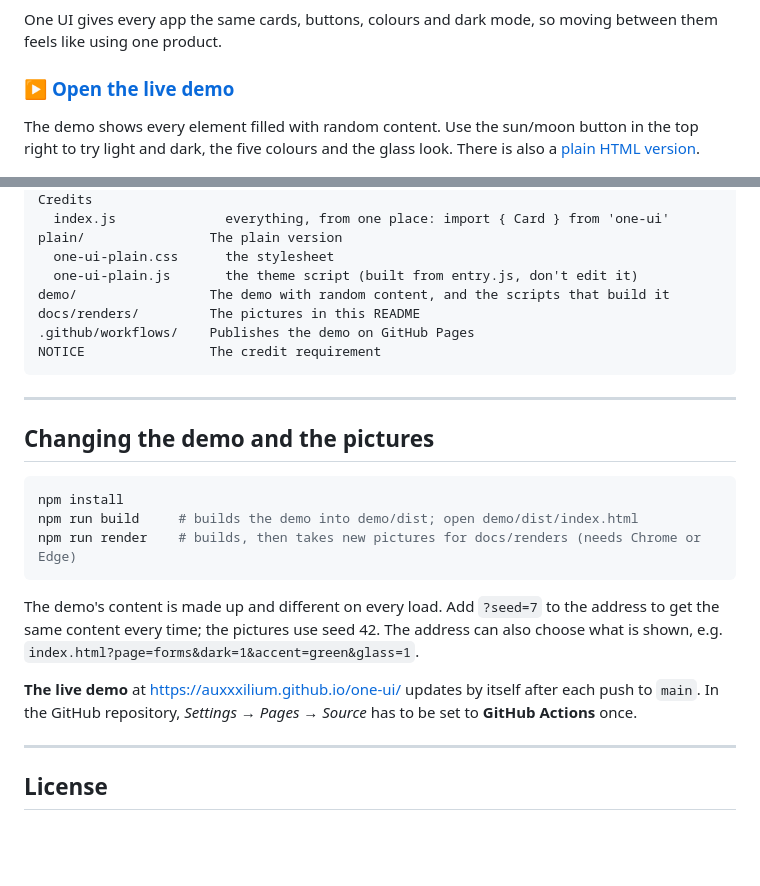
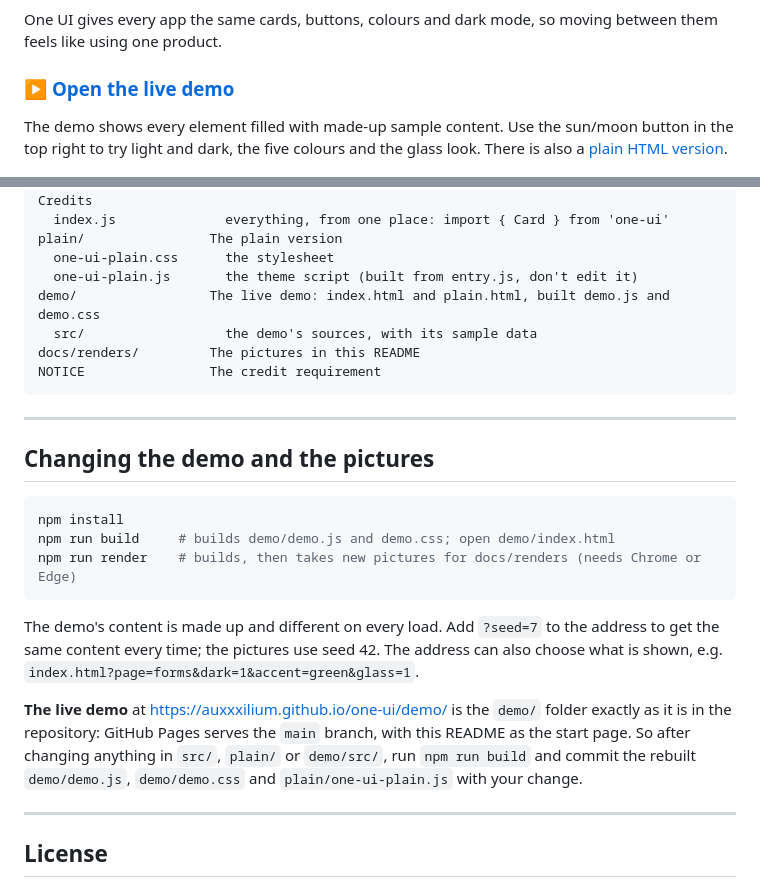
Before and after one commit to AuxXxilium/one-ui, a Markdown page: README.md, 2 parts joined by grey strips. Rendered like a GitHub page; blank space fills up the shorter version.

````diff
--- a/README.md
+++ b/README.md
@@ -8,5 +8,5 @@ One UI gives every app the same cards, buttons, colours and dark mode, so moving
 
-The demo shows every element filled with random content. Use the sun/moon button in the top right to try light and dark, the five colours and the glass look. There is also a [plain HTML version](https://auxxxilium.github.io/one-ui/plain.html).
+The demo shows every element filled with made-up sample content. Use the sun/moon button in the top right to try light and dark, the five colours and the glass look. There is also a [plain HTML version](https://auxxxilium.github.io/one-ui/demo/plain.html).
 
 ![The overview page of the demo](docs/renders/overview-light.png)
 
@@ -498,9 +498,9 @@ src/                  The preset (Preact + Tailwind)
 plain/                The plain version
   one-ui-plain.css      the stylesheet
   one-ui-plain.js       the theme script (built from entry.js, don't edit it)
-demo/                 The demo with random content, and the scripts that build it
+demo/                 The live demo: index.html and plain.html, built demo.js and demo.css
+  src/                  the demo's sources, with its sample data
 docs/renders/         The pictures in this README
-.github/workflows/    Publishes the demo on GitHub Pages
 NOTICE                The credit requirement
 ```
 
@@ -510,13 +510,13 @@ NOTICE                The credit requirement
 
 ```bash
 npm install
-npm run build     # builds the demo into demo/dist; open demo/dist/index.html
+npm run build     # builds demo/demo.js and demo.css; open demo/index.html
 npm run render    # builds, then takes new pictures for docs/renders (needs Chrome or Edge)
 ```
 
 The demo's content is made up and different on every load. Add `?seed=7` to the address to get the same content every time; the pictures use seed 42. The address can also choose what is shown, e.g. `index.html?page=forms&dark=1&accent=green&glass=1`.
 
-**The live demo** at https://auxxxilium.github.io/one-ui/ updates by itself after each push to `main`. In the GitHub repository, *Settings → Pages → Source* has to be set to **GitHub Actions** once.
+**The live demo** at https://auxxxilium.github.io/one-ui/demo/ is the `demo/` folder exactly as it is in the repository: GitHub Pages serves the `main` branch, with this README as the start page. So after changing anything in `src/`, `plain/` or `demo/src/`, run `npm run build` and commit the rebuilt `demo/demo.js`, `demo/demo.css` and `plain/one-ui-plain.js` with your change.
 
 ---
 
````
Also changed, not shown: other parts of README.md (+1 -1 lines), docs/renders/components-amber.png, 14 other files.
